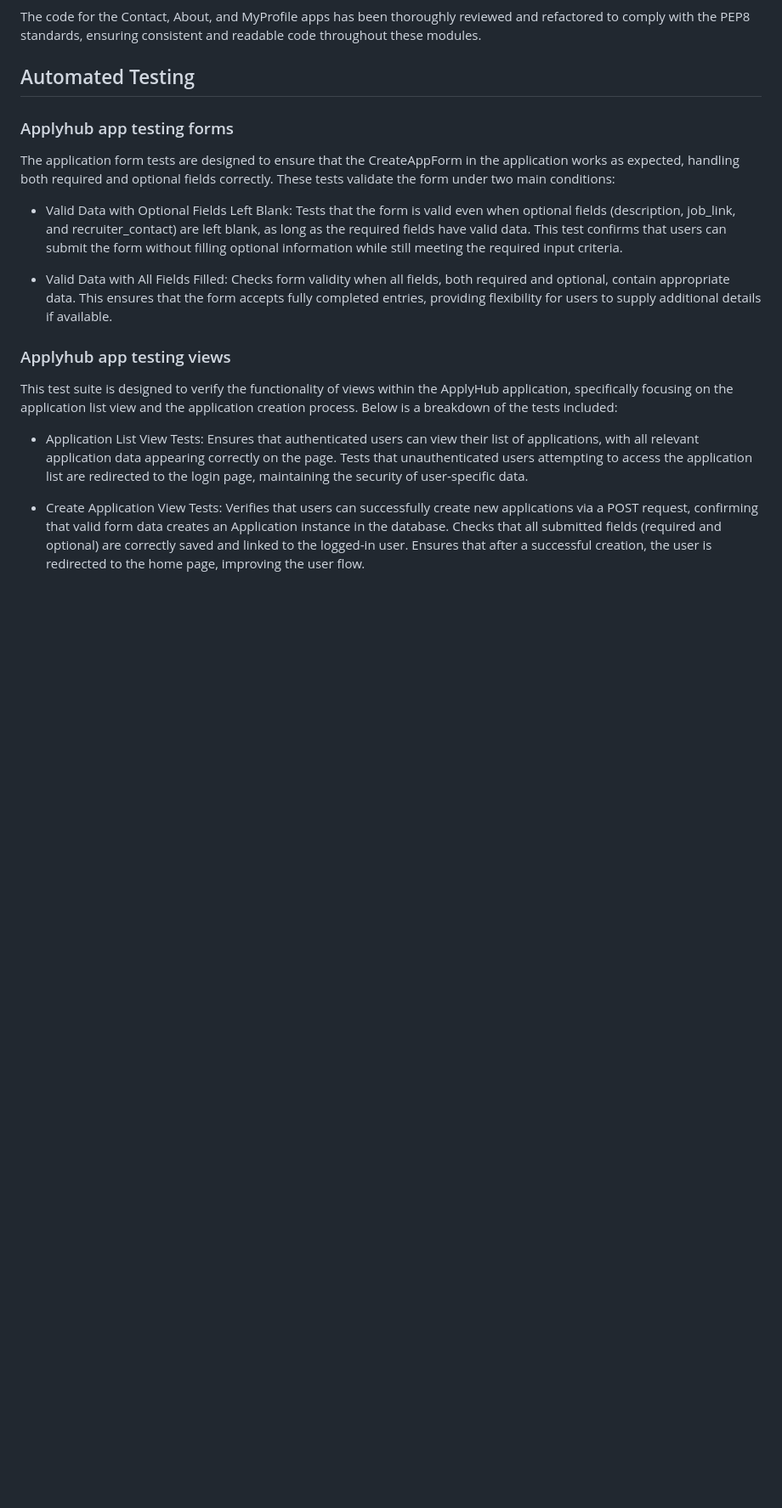
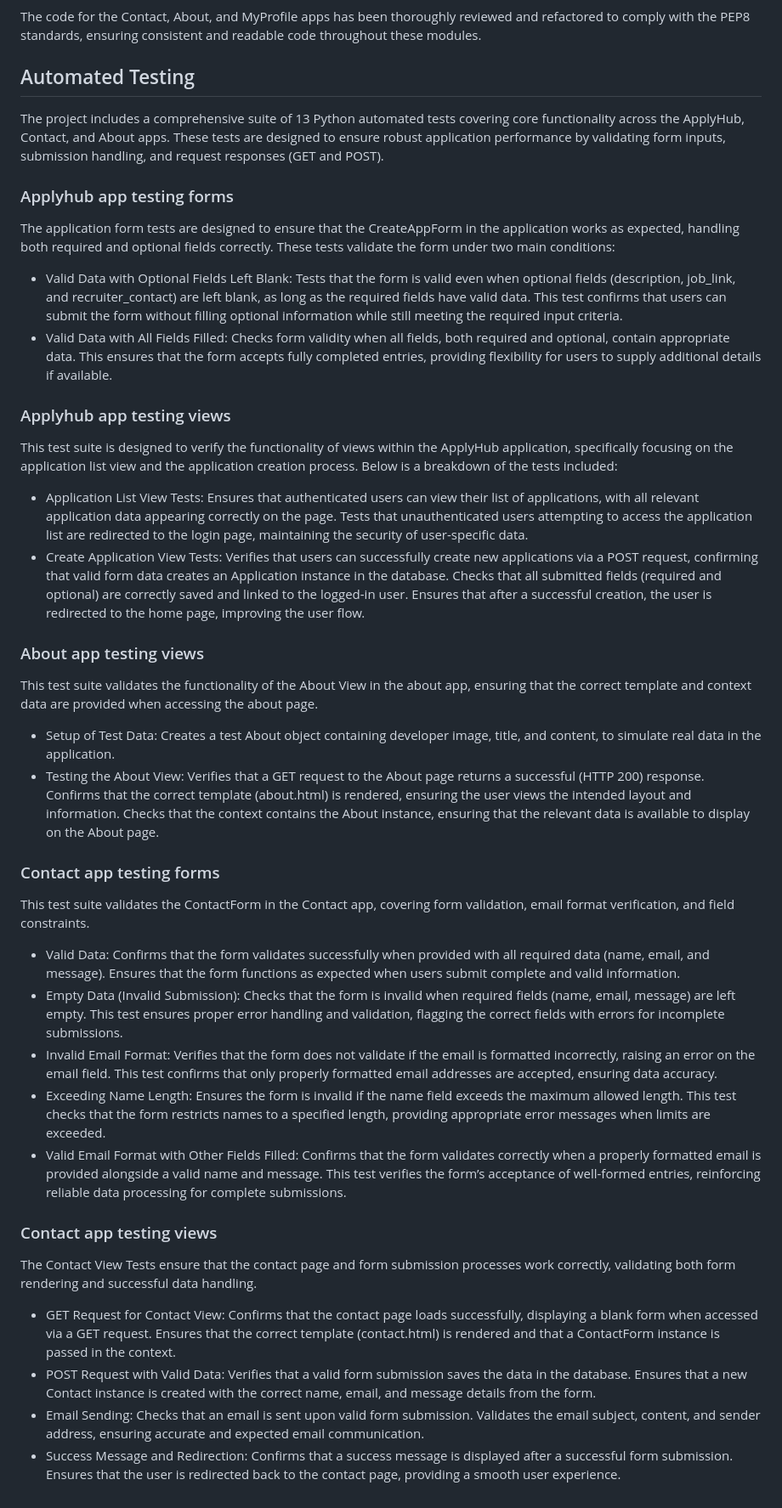
Before and after one commit to ci-mustafa/applywise, a Markdown page: TESTING.md, the part around one of its changes. Shown at 85% size. GitHub-like rendering; blank space fills up the shorter version.

Commit message:
feat: add automated tests for contact and about apps to testing file

```diff
--- a/TESTING.md
+++ b/TESTING.md
@@ -216,23 +221,62 @@ Device testing was conducted on a variety of phone models, including Samsung Gal
 The code for the Contact, About, and MyProfile apps has been thoroughly reviewed and refactored to comply with the PEP8 standards, ensuring consistent and readable code throughout these modules.
 
 ## Automated Testing
+The project includes a comprehensive suite of 13 Python automated tests covering core functionality across the ApplyHub, Contact, and About apps. These tests are designed to ensure robust application performance by validating form inputs, submission handling, and request responses (GET and POST).
 ### Applyhub app testing forms
 The application form tests are designed to ensure that the CreateAppForm in the application works as expected, handling both required and optional fields correctly. These tests validate the form under two main conditions:
-
 * Valid Data with Optional Fields Left Blank:
 Tests that the form is valid even when optional fields (description, job_link, and recruiter_contact) are left blank, as long as the required fields have valid data. This test confirms that users can submit the form without filling optional information while still meeting the required input criteria.
-
 * Valid Data with All Fields Filled:
 Checks form validity when all fields, both required and optional, contain appropriate data. This ensures that the form accepts fully completed entries, providing flexibility for users to supply additional details if available.
 
 ### Applyhub app testing views
 This test suite is designed to verify the functionality of views within the ApplyHub application, specifically focusing on the application list view and the application creation process. Below is a breakdown of the tests included:
-
 * Application List View Tests:
 Ensures that authenticated users can view their list of applications, with all relevant application data appearing correctly on the page.
 Tests that unauthenticated users attempting to access the application list are redirected to the login page, maintaining the security of user-specific data.
-
 * Create Application View Tests:
 Verifies that users can successfully create new applications via a POST request, confirming that valid form data creates an Application instance in the database.
 Checks that all submitted fields (required and optional) are correctly saved and linked to the logged-in user.
 Ensures that after a successful creation, the user is redirected to the home page, improving the user flow.
+
+### About app testing views
+This test suite validates the functionality of the About View in the about app, ensuring that the correct template and context data are provided when accessing the about page.
+* Setup of Test Data:
+Creates a test About object containing developer image, title, and content, to simulate real data in the application.
+* Testing the About View:
+Verifies that a GET request to the About page returns a successful (HTTP 200) response.
+Confirms that the correct template (about.html) is rendered, ensuring the user views the intended layout and information.
+Checks that the context contains the About instance, ensuring that the relevant data is available to display on the About page.
+
+### Contact app testing forms
+This test suite validates the ContactForm in the Contact app, covering form validation, email format verification, and field constraints.
+* Valid Data:
+Confirms that the form validates successfully when provided with all required data (name, email, and message).
+Ensures that the form functions as expected when users submit complete and valid information.
+* Empty Data (Invalid Submission):
+Checks that the form is invalid when required fields (name, email, message) are left empty.
+This test ensures proper error handling and validation, flagging the correct fields with errors for incomplete submissions.
+* Invalid Email Format:
+Verifies that the form does not validate if the email is formatted incorrectly, raising an error on the email field.
+This test confirms that only properly formatted email addresses are accepted, ensuring data accuracy.
+* Exceeding Name Length:
+Ensures the form is invalid if the name field exceeds the maximum allowed length.
+This test checks that the form restricts names to a specified length, providing appropriate error messages when limits are exceeded.
+* Valid Email Format with Other Fields Filled:
+Confirms that the form validates correctly when a properly formatted email is provided alongside a valid name and message.
+This test verifies the form’s acceptance of well-formed entries, reinforcing reliable data processing for complete submissions.
+
+### Contact app testing views
+The Contact View Tests ensure that the contact page and form submission processes work correctly, validating both form rendering and successful data handling.
+* GET Request for Contact View:
+Confirms that the contact page loads successfully, displaying a blank form when accessed via a GET request.
+Ensures that the correct template (contact.html) is rendered and that a ContactForm instance is passed in the context.
+* POST Request with Valid Data:
+Verifies that a valid form submission saves the data in the database.
+Ensures that a new Contact instance is created with the correct name, email, and message details from the form.
+* Email Sending:
+Checks that an email is sent upon valid form submission.
+Validates the email subject, content, and sender address, ensuring accurate and expected email communication.
+* Success Message and Redirection:
+Confirms that a success message is displayed after a successful form submission.
+Ensures that the user is redirected back to the contact page, providing a smooth user experience.
```
Also changed, not shown: other parts of TESTING.md (+5 -0 lines).
